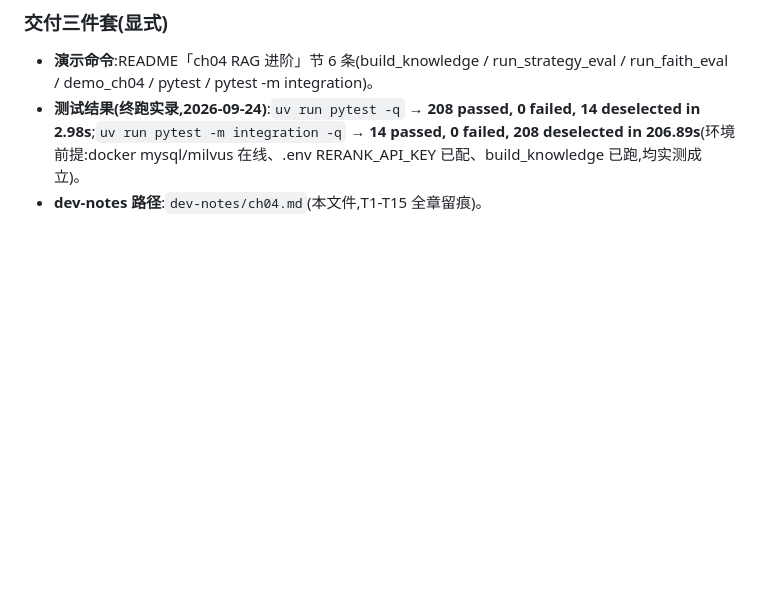
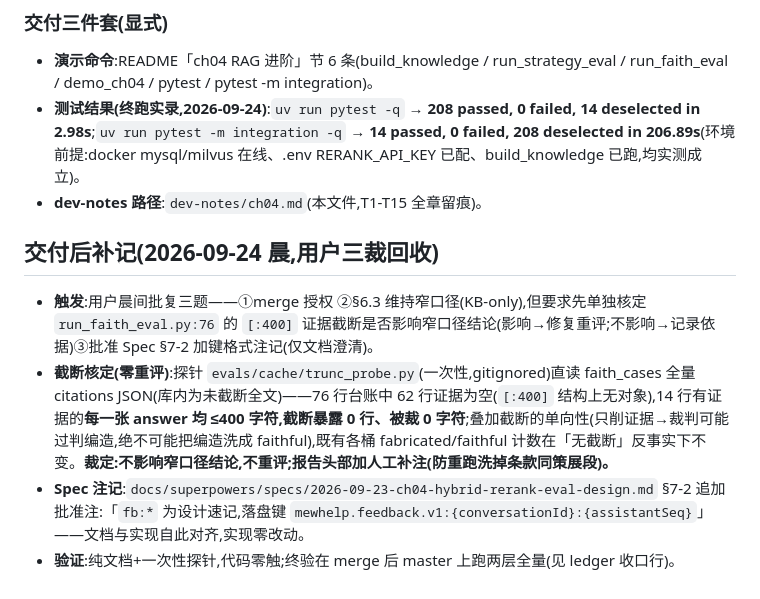
Before and after one commit to ChenxiaoHao/MewHelp, a Markdown page: dev-notes/ch04.md, the part around the change. Drawn GitHub-style; blank space fills up the shorter version.

Commit message:
docs(ch04): 晨间三裁落地——spec §7-2 键格式注记(用户批准)+ faith 证据 [:400] 截断披露(DB 取证暴露 0 行,窄口径结论不受影响,零重评)
Co-Authored-By: Claude Code <noreply@anthropic.com>

```diff
--- a/dev-notes/ch04.md
+++ b/dev-notes/ch04.md
@@ -593,3 +593,10 @@ brief 自洽修补与授权外增件(最小语义保真、断言零注水,T2/4/5
 - **演示命令**:README「ch04 RAG 进阶」节 6 条(build_knowledge / run_strategy_eval / run_faith_eval / demo_ch04 / pytest / pytest -m integration)。
 - **测试结果(终跑实录,2026-09-24)**:`uv run pytest -q` → **208 passed, 0 failed, 14 deselected in 2.98s**;`uv run pytest -m integration -q` → **14 passed, 0 failed, 208 deselected in 206.89s**(环境前提:docker mysql/milvus 在线、.env RERANK_API_KEY 已配、build_knowledge 已跑,均实测成立)。
 - **dev-notes 路径**:`dev-notes/ch04.md`(本文件,T1-T15 全章留痕)。
+
+## 交付后补记(2026-09-24 晨,用户三裁回收)
+
+- **触发**:用户晨间批复三题——①merge 授权 ②§6.3 维持窄口径(KB-only),但要求先单独核定 `run_faith_eval.py:76` 的 `[:400]` 证据截断是否影响窄口径结论(影响→修复重评;不影响→记录依据)③批准 Spec §7-2 加键格式注记(仅文档澄清)。
+- **截断核定(零重评)**:探针 `evals/cache/trunc_probe.py`(一次性,gitignored)直读 faith_cases 全量 citations JSON(库内为未截断全文)——76 行台账中 62 行证据为空(`[:400]` 结构上无对象),14 行有证据的**每一张 answer 均 ≤400 字符,截断暴露 0 行、被裁 0 字符**;叠加截断的单向性(只削证据→裁判可能过判编造,绝不可能把编造洗成 faithful),既有各桶 fabricated/faithful 计数在「无截断」反事实下不变。**裁定:不影响窄口径结论,不重评;报告头部加人工补注(防重跑洗掉条款同策展段)。**
+- **Spec 注记**:`docs/superpowers/specs/2026-09-23-ch04-hybrid-rerank-eval-design.md` §7-2 追加批准注:「`fb:*` 为设计速记,落盘键 `mewhelp.feedback.v1:{conversationId}:{assistantSeq}`」——文档与实现自此对齐,实现零改动。
+- **验证**:纯文档+一次性探针,代码零触;终验在 merge 后 master 上跑两层全量(见 ledger 收口行)。
```
Also changed, not shown: evals/reports/ch04_faith_report.md (+1 -0 lines), 1 other file.
